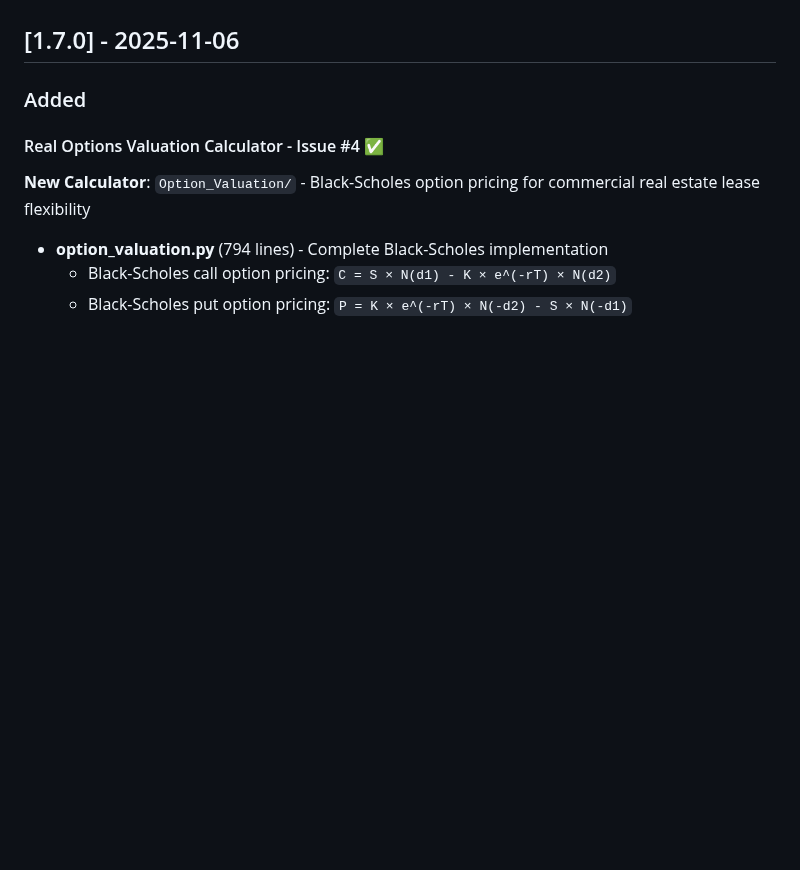
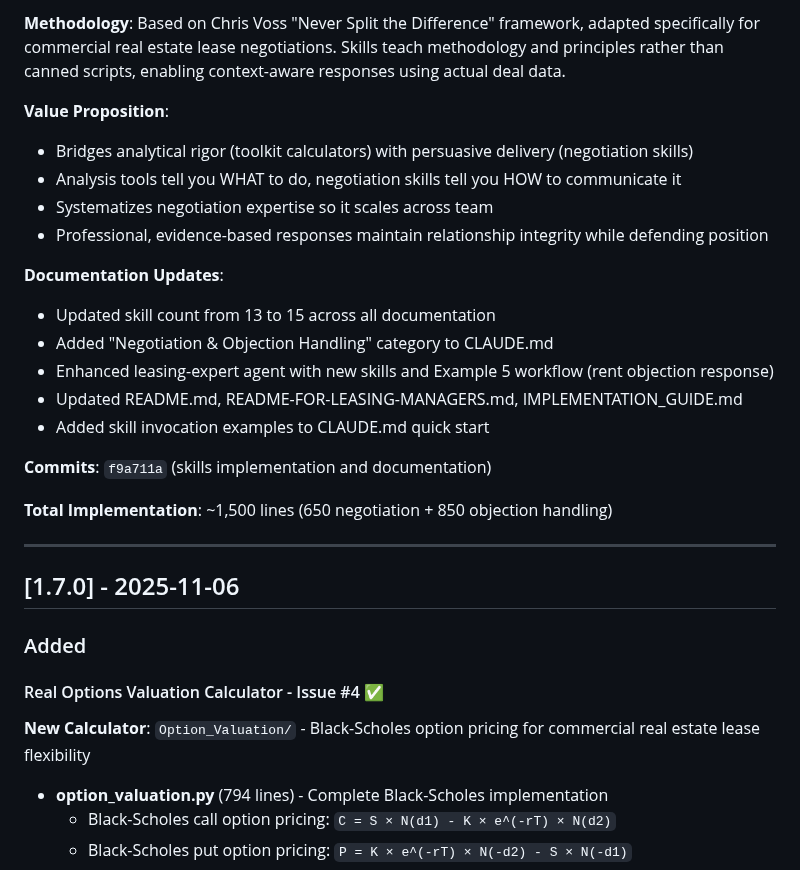
Before and after one commit to reggiechan74/vp-real-estate, a Markdown page: CHANGELOG.md, the part around one of its changes. Rendered like a GitHub page; blank space fills up the shorter version.

```diff
--- a/CHANGELOG.md
+++ b/CHANGELOG.md
@@ -7,3 +58,23 @@ and this project adheres to [Semantic Versioning](https://semver.org/spec/v2.0.0
+**Methodology**: Based on Chris Voss "Never Split the Difference" framework, adapted specifically for commercial real estate lease negotiations. Skills teach methodology and principles rather than canned scripts, enabling context-aware responses using actual deal data.
+
+**Value Proposition**:
+- Bridges analytical rigor (toolkit calculators) with persuasive delivery (negotiation skills)
+- Analysis tools tell you WHAT to do, negotiation skills tell you HOW to communicate it
+- Systematizes negotiation expertise so it scales across team
+- Professional, evidence-based responses maintain relationship integrity while defending position
+
+**Documentation Updates**:
+- Updated skill count from 13 to 15 across all documentation
+- Added "Negotiation & Objection Handling" category to CLAUDE.md
+- Enhanced leasing-expert agent with new skills and Example 5 workflow (rent objection response)
+- Updated README.md, README-FOR-LEASING-MANAGERS.md, IMPLEMENTATION_GUIDE.md
+- Added skill invocation examples to CLAUDE.md quick start
+
+**Commits**: `f9a711a` (skills implementation and documentation)
+
+**Total Implementation**: ~1,500 lines (650 negotiation + 850 objection handling)
+
+---
 
 ## [1.7.0] - 2025-11-06
 
```
Also changed, not shown: other parts of CHANGELOG.md (+51 -0 lines), README-FOR-LEASING-MANAGERS.md (+7 -1 lines), README.md (+5 -4 lines).
